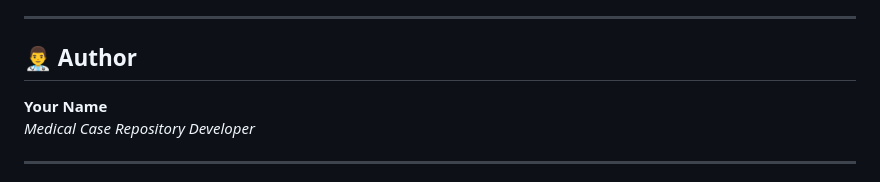
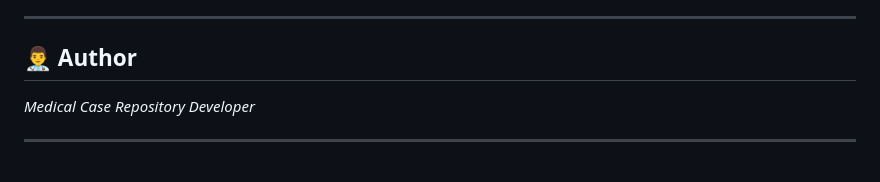
Before and after one commit to akbarpublik34/Disolve-tim, a Markdown page: README.md, the part around the change. GitHub-like rendering.

```diff
--- a/README.md
+++ b/README.md
@@ -167,7 +167,7 @@ Free to use for personal or commercial purposes.
 
 ## 👨‍⚕️ Author
 
-**Your Name**
+
 *Medical Case Repository Developer*
 
 ---
```
